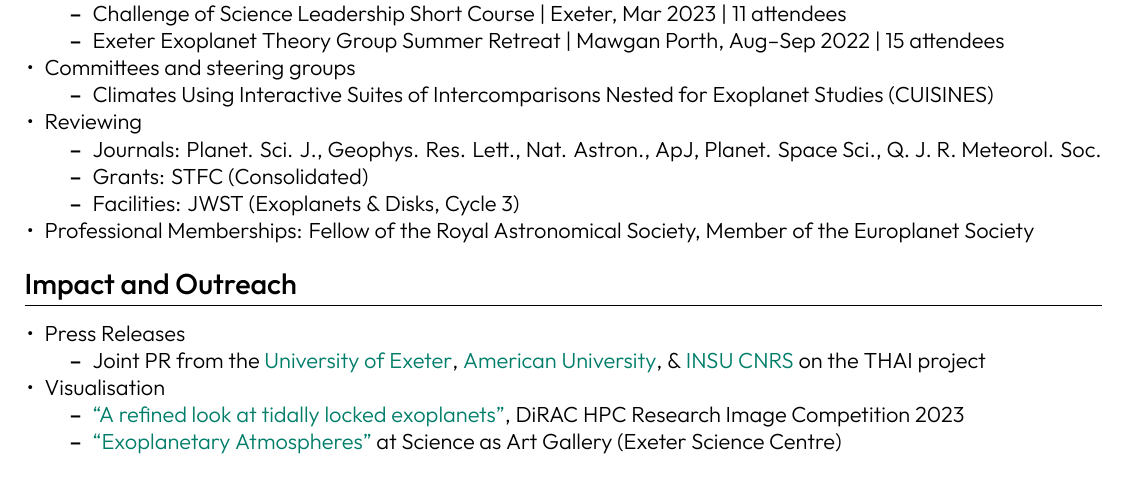
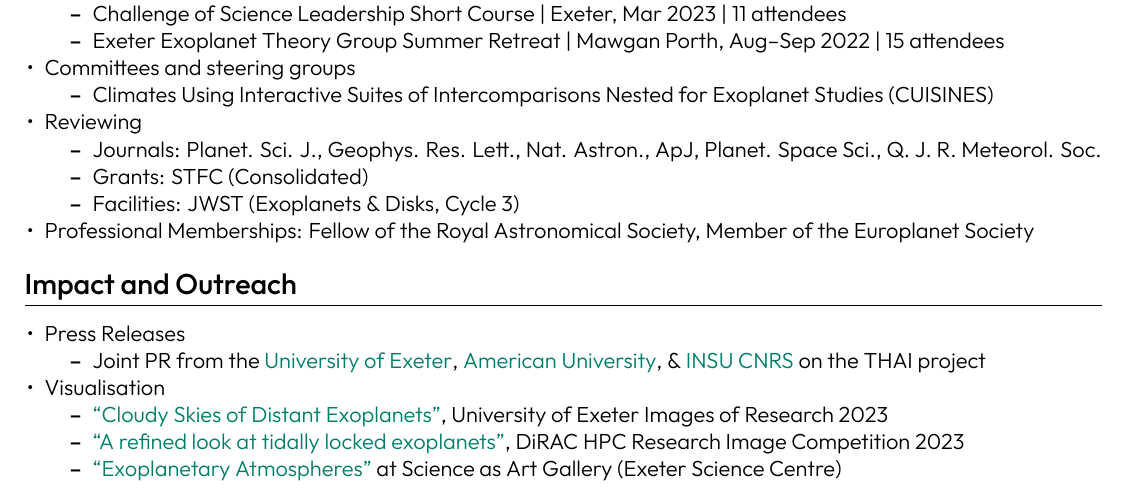
Before and after one commit to dennissergeev/cv, a LaTeX CV (sergeev_cv_full.tex): part of page 4 of 6, cut so that both start at the same text. Compiled offline with XeLaTeX.

Commit message:
add uoe images of research entry

```diff
--- a/sergeev_cv_full.tex
+++ b/sergeev_cv_full.tex
@@ -329,6 +329,7 @@ Nov 2016 & \href{https://ueapy.github.io/enveast_python_course}{Python Training
     \end{itemize}
     \item Visualisation
     \begin{itemize}
+        \item \href{https://issuu.com/universityofexeter/docs/images_of_research_2023}{``Cloudy Skies of Distant Exoplanets''}, University of Exeter Images of Research 2023
         \item \href{https://dirac.ac.uk/research-image-competition-2023}{``A refined look at tidally locked exoplanets''}, DiRAC HPC Research Image Competition 2023
         \item \href{https://exetersciencecentre.org/gallery/denis_sergeev_uoe_exoplanets}{``Exoplanetary Atmospheres''} at Science as Art Gallery (Exeter Science Centre)
         \item \href{https://phys.org/news/2020-06-presence-airborne-signify-habitability-distant.html}{3D visualisation of dusty atmospheres for a Nature press release}
```
